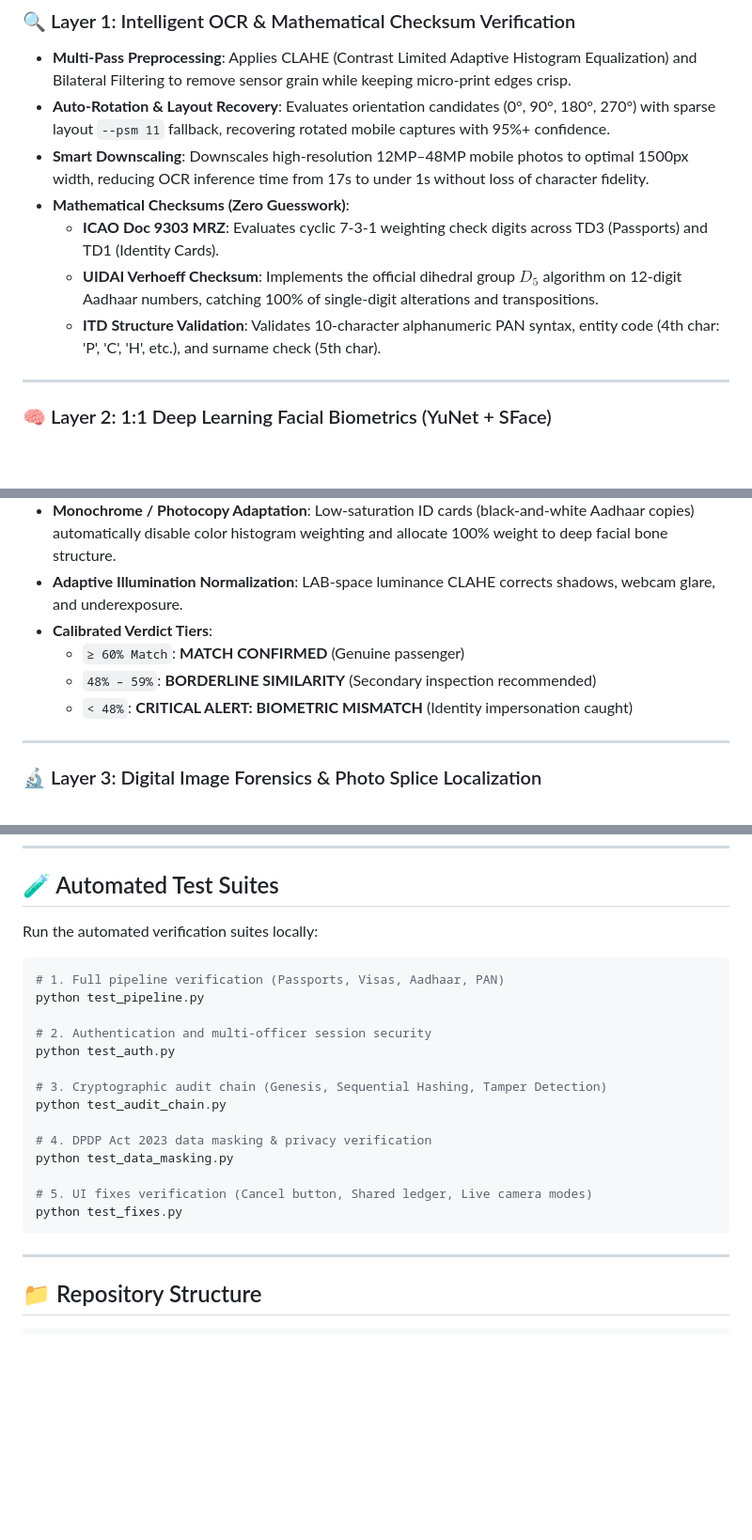
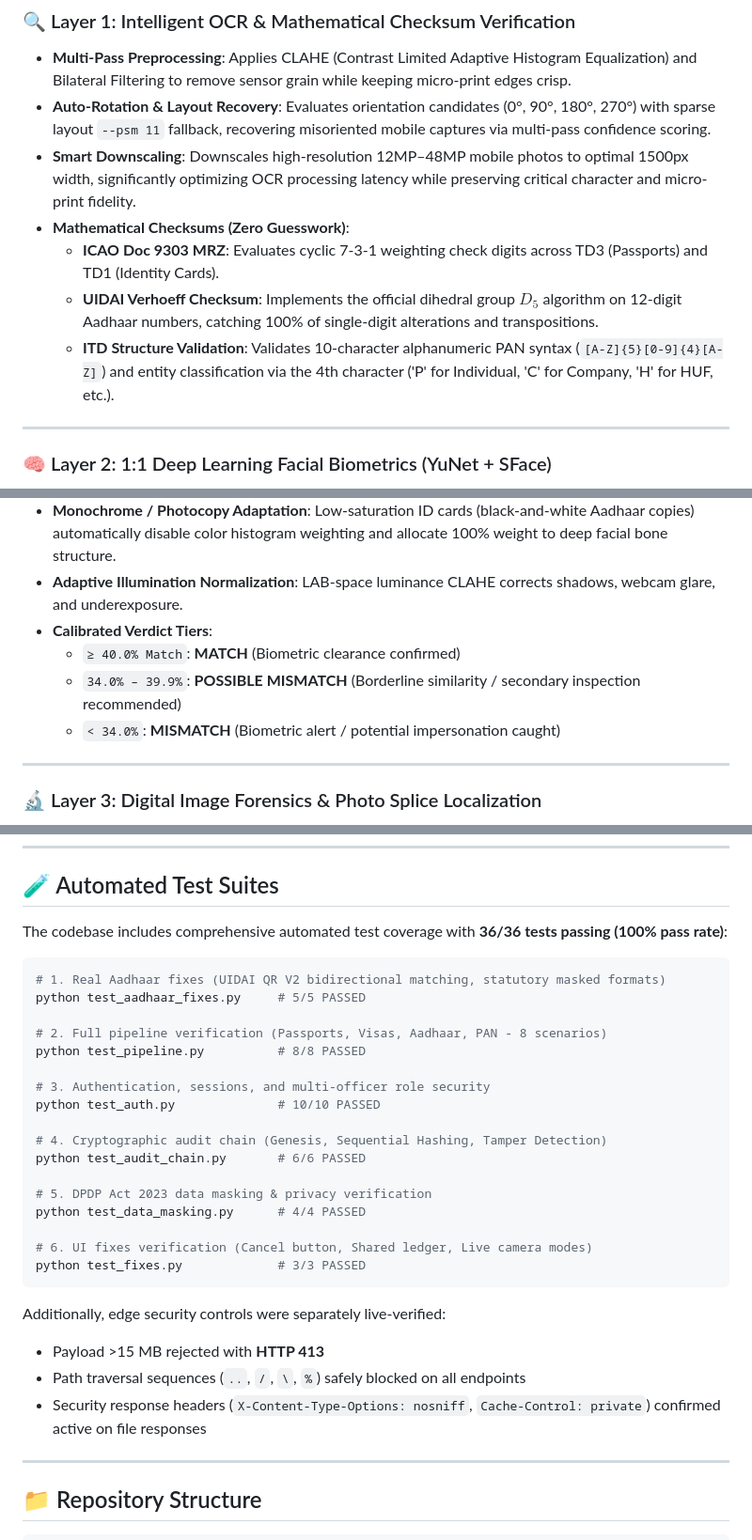
Before and after one commit to muskan-gupta01/TruthLens, a Markdown page: README.md, 3 parts joined by grey strips. Shown at 94% size. GitHub-like rendering; blank space fills up the shorter version.

Commit message:
docs: align README with verified TruthLens build

````diff
--- a/README.md
+++ b/README.md
@@ -41,12 +41,12 @@ flowchart TD
 
 ### 🔍 Layer 1: Intelligent OCR & Mathematical Checksum Verification
 - **Multi-Pass Preprocessing**: Applies CLAHE (Contrast Limited Adaptive Histogram Equalization) and Bilateral Filtering to remove sensor grain while keeping micro-print edges crisp.
-- **Auto-Rotation & Layout Recovery**: Evaluates orientation candidates (0°, 90°, 180°, 270°) with sparse layout `--psm 11` fallback, recovering rotated mobile captures with 95%+ confidence.
-- **Smart Downscaling**: Downscales high-resolution 12MP–48MP mobile photos to optimal 1500px width, reducing OCR inference time from 17s to under 1s without loss of character fidelity.
+- **Auto-Rotation & Layout Recovery**: Evaluates orientation candidates (0°, 90°, 180°, 270°) with sparse layout `--psm 11` fallback, recovering misoriented mobile captures via multi-pass confidence scoring.
+- **Smart Downscaling**: Downscales high-resolution 12MP–48MP mobile photos to optimal 1500px width, significantly optimizing OCR processing latency while preserving critical character and micro-print fidelity.
 - **Mathematical Checksums (Zero Guesswork)**:
   - **ICAO Doc 9303 MRZ**: Evaluates cyclic 7-3-1 weighting check digits across TD3 (Passports) and TD1 (Identity Cards).
   - **UIDAI Verhoeff Checksum**: Implements the official dihedral group $D_5$ algorithm on 12-digit Aadhaar numbers, catching 100% of single-digit alterations and transpositions.
-  - **ITD Structure Validation**: Validates 10-character alphanumeric PAN syntax, entity code (4th char: 'P', 'C', 'H', etc.), and surname check (5th char).
+  - **ITD Structure Validation**: Validates 10-character alphanumeric PAN syntax (`[A-Z]{5}[0-9]{4}[A-Z]`) and entity classification via the 4th character ('P' for Individual, 'C' for Company, 'H' for HUF, etc.).
 
 ---
 
@@ -57,9 +57,9 @@ flowchart TD
 - **Monochrome / Photocopy Adaptation**: Low-saturation ID cards (black-and-white Aadhaar copies) automatically disable color histogram weighting and allocate 100% weight to deep facial bone structure.
 - **Adaptive Illumination Normalization**: LAB-space luminance CLAHE corrects shadows, webcam glare, and underexposure.
 - **Calibrated Verdict Tiers**:
-  - `≥ 60% Match`: **MATCH CONFIRMED** (Genuine passenger)
-  - `48% – 59%`: **BORDERLINE SIMILARITY** (Secondary inspection recommended)
-  - `< 48%`: **CRITICAL ALERT: BIOMETRIC MISMATCH** (Identity impersonation caught)
+  - `≥ 40.0% Match`: **MATCH** (Biometric clearance confirmed)
+  - `34.0% – 39.9%`: **POSSIBLE MISMATCH** (Borderline similarity / secondary inspection recommended)
+  - `< 34.0%`: **MISMATCH** (Biometric alert / potential impersonation caught)
 
 ---
 
@@ -173,24 +187,32 @@ The local database comes pre-seeded with authorized officer accounts for testing
 
 ## 🧪 Automated Test Suites
 
-Run the automated verification suites locally:
+The codebase includes comprehensive automated test coverage with **36/36 tests passing (100% pass rate)**:
 
 ```bash
-# 1. Full pipeline verification (Passports, Visas, Aadhaar, PAN)
-python test_pipeline.py
+# 1. Real Aadhaar fixes (UIDAI QR V2 bidirectional matching, statutory masked formats)
+python test_aadhaar_fixes.py     # 5/5 PASSED
 
-# 2. Authentication and multi-officer session security
-python test_auth.py
+# 2. Full pipeline verification (Passports, Visas, Aadhaar, PAN - 8 scenarios)
+python test_pipeline.py          # 8/8 PASSED
 
-# 3. Cryptographic audit chain (Genesis, Sequential Hashing, Tamper Detection)
-python test_audit_chain.py
+# 3. Authentication, sessions, and multi-officer role security
+python test_auth.py              # 10/10 PASSED
 
-# 4. DPDP Act 2023 data masking & privacy verification
-python test_data_masking.py
+# 4. Cryptographic audit chain (Genesis, Sequential Hashing, Tamper Detection)
+python test_audit_chain.py       # 6/6 PASSED
 
-# 5. UI fixes verification (Cancel button, Shared ledger, Live camera modes)
-python test_fixes.py
+# 5. DPDP Act 2023 data masking & privacy verification
+python test_data_masking.py      # 4/4 PASSED
+
+# 6. UI fixes verification (Cancel button, Shared ledger, Live camera modes)
+python test_fixes.py             # 3/3 PASSED
 ```
+
+Additionally, edge security controls were separately live-verified:
+- Payload >15 MB rejected with **HTTP 413**
+- Path traversal sequences (`..`, `/`, `\`, `%`) safely blocked on all endpoints
+- Security response headers (`X-Content-Type-Options: nosniff`, `Cache-Control: private`) confirmed active on file responses
 
 ---
 
````
Also changed, not shown: other parts of README.md (+29 -13 lines).
